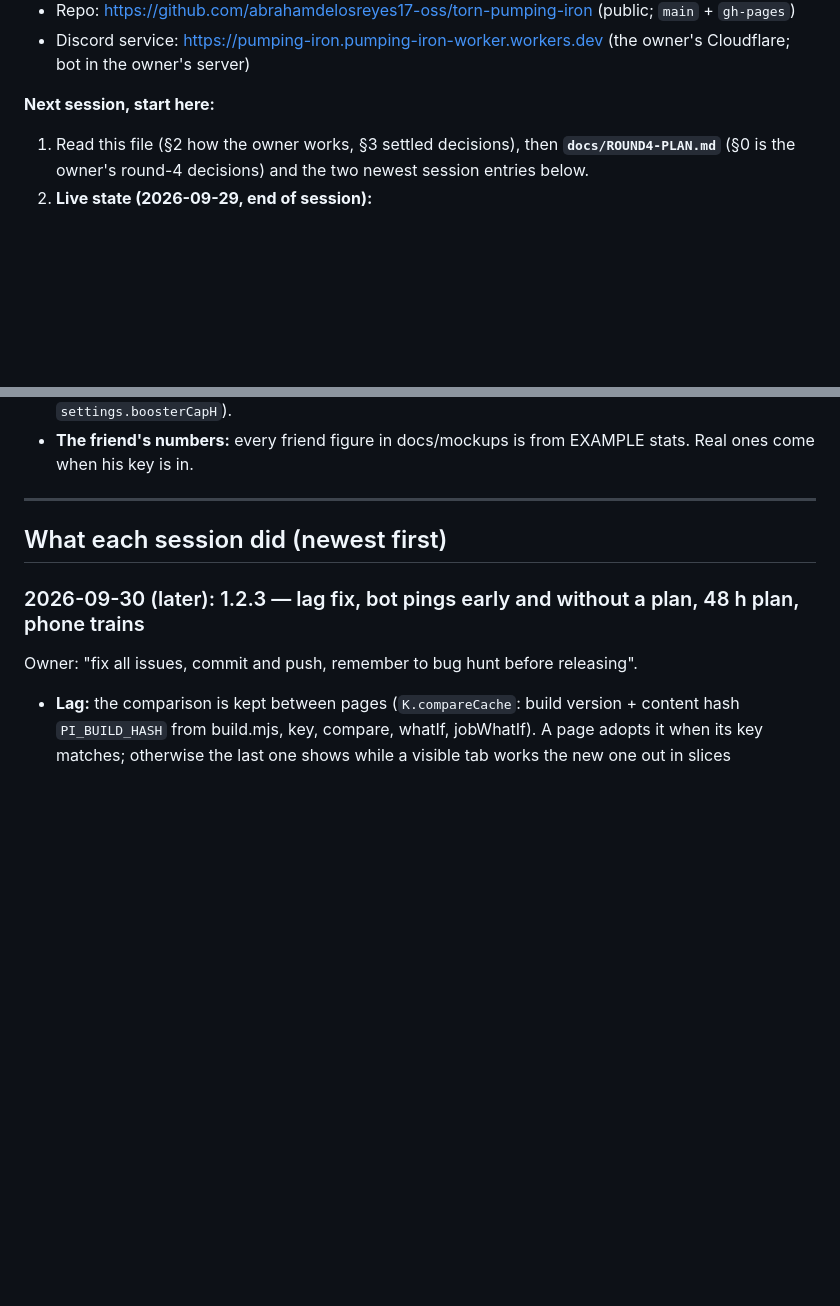
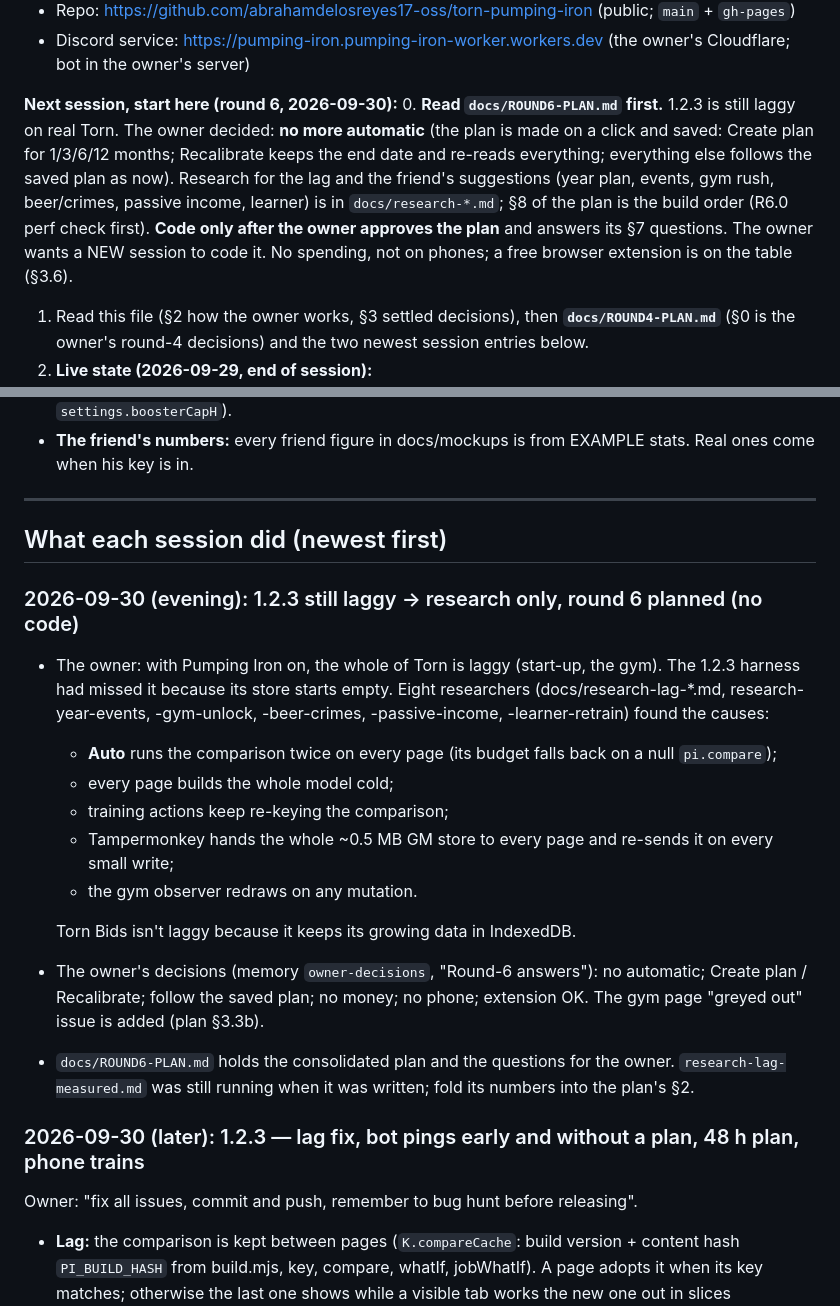
Before and after one commit to abrahamdelosreyes17-oss/torn-pumping-iron, a Markdown page: HANDOFF.md, 2 parts joined by grey strips. Rendered like a GitHub page; blank space fills up the shorter version.

Commit message:
Handoff: round 6 planned (no automatic, saved plans, lag causes); research only
Co-Authored-By: Claude Opus 5.5 <noreply@anthropic.com>

```diff
--- a/HANDOFF.md
+++ b/HANDOFF.md
@@ -35,7 +35,8 @@ Links:
 - Repo: https://github.com/abrahamdelosreyes17-oss/torn-pumping-iron (public; `main` + `gh-pages`)
 - Discord service: https://pumping-iron.pumping-iron-worker.workers.dev (the owner's Cloudflare; bot in the owner's server)
 
-**Next session, start here:**
+**Next session, start here (round 6, 2026-09-30):**
+0. **Read `docs/ROUND6-PLAN.md` first.** 1.2.3 is still laggy on real Torn. The owner decided: **no more automatic** (the plan is made on a click and saved: Create plan for 1/3/6/12 months; Recalibrate keeps the end date and re-reads everything; everything else follows the saved plan as now). Research for the lag and the friend's suggestions (year plan, events, gym rush, beer/crimes, passive income, learner) is in `docs/research-*.md`; §8 of the plan is the build order (R6.0 perf check first). **Code only after the owner approves the plan** and answers its §7 questions. The owner wants a NEW session to code it. No spending, not on phones; a free browser extension is on the table (§3.6).
 1. Read this file (§2 how the owner works, §3 settled decisions), then **`docs/ROUND4-PLAN.md`** (§0 is the owner's round-4 decisions) and the two newest session entries below.
 2. **Live state (2026-09-29, end of session):**
    - The owner is logged in with Discord. The bot DMs work: test ping, a jump ping and "Energy is full" auto-closing all seen in the `sent` table.
@@ -228,6 +229,18 @@ Done on the owner's yes. For later releases, the same steps minus the one-time r
 
 ## What each session did (newest first)
 
+### 2026-09-30 (evening): 1.2.3 still laggy → research only, round 6 planned (no code)
+- The owner: with Pumping Iron on, the whole of Torn is laggy (start-up, the gym). The 1.2.3 harness had missed it because its store starts empty. Eight researchers (docs/research-lag-*.md, research-year-events, -gym-unlock, -beer-crimes, -passive-income, -learner-retrain) found the causes:
+  - **Auto** runs the comparison twice on every page (its budget falls back on a null `pi.compare`);
+  - every page builds the whole model cold;
+  - training actions keep re-keying the comparison;
+  - Tampermonkey hands the whole ~0.5 MB GM store to every page and re-sends it on every small write;
+  - the gym observer redraws on any mutation.
+
+  Torn Bids isn't laggy because it keeps its growing data in IndexedDB.
+- The owner's decisions (memory `owner-decisions`, "Round-6 answers"): no automatic; Create plan / Recalibrate; follow the saved plan; no money; no phone; extension OK. The gym page "greyed out" issue is added (plan §3.3b).
+- `docs/ROUND6-PLAN.md` holds the consolidated plan and the questions for the owner. `research-lag-measured.md` was still running when it was written; fold its numbers into the plan's §2.
+
 ### 2026-09-30 (later): 1.2.3 — lag fix, bot pings early and without a plan, 48 h plan, phone trains
 Owner: "fix all issues, commit and push, remember to bug hunt before releasing".
 - **Lag:** the comparison is kept between pages (`K.compareCache`: build version + content hash `PI_BUILD_HASH` from build.mjs, key, compare, whatIf, jobWhatIf). A page adopts it when its key matches; otherwise the last one shows while a visible tab works the new one out in slices (`K.compareBusy` turn, 5 s, renewed per slice, released on pagehide; a newer change stops a run at its next slice; a click undone drops its run). Saving today's candy re-keys the cache instead of running again. Hidden tabs don't refresh (`pi.stale`, caught up on visibilitychange). Event comparison cached too, and not started from a comparison still being worked out. Engine: `happyTerms` (gain.js) cached for the last 4 happy values, used by `gainPerTrain` and `pickStat` — bit-identical output (scratchpad bench compared JSON), ~20% faster. Measured at 4× CPU: a second Torn page went from ~2.2 s of long tasks to one ~0.44 s task (0.15 s of it is parsing the script). Minifying would save ~10 ms at 1×: not done (adds a dependency, unreadable errors).
```
